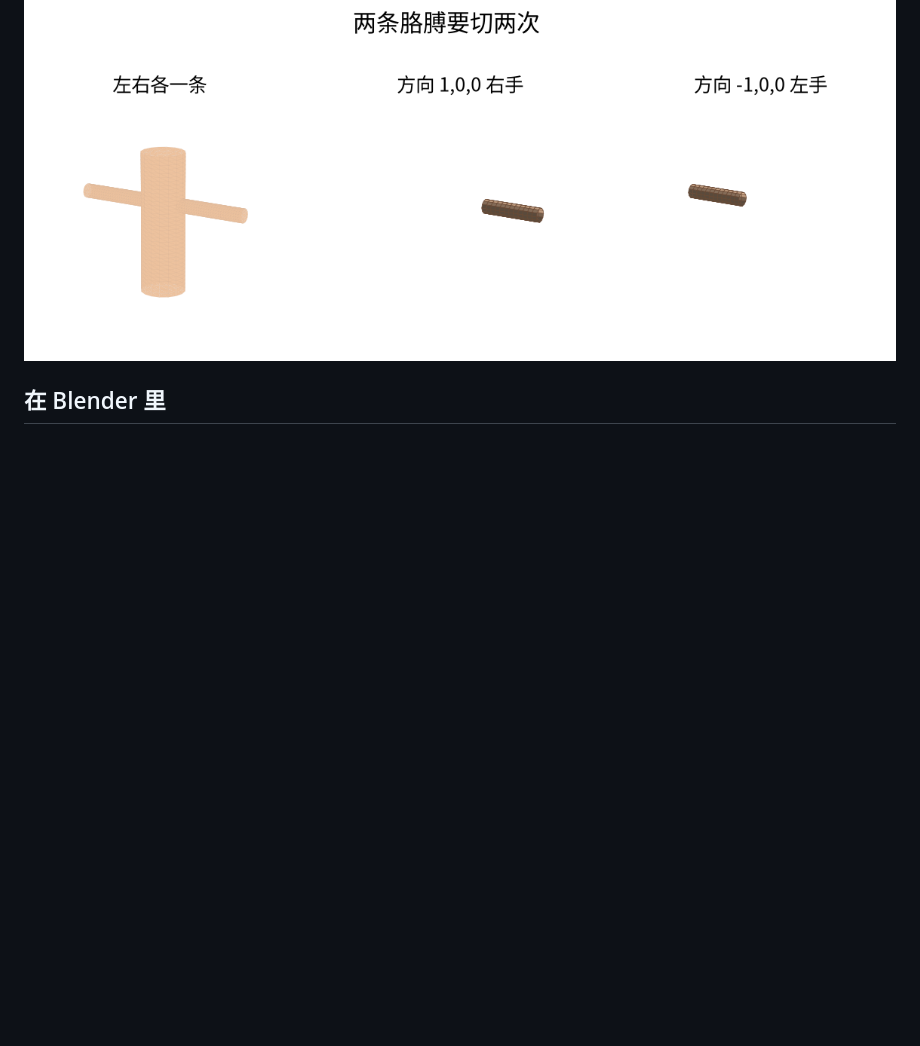
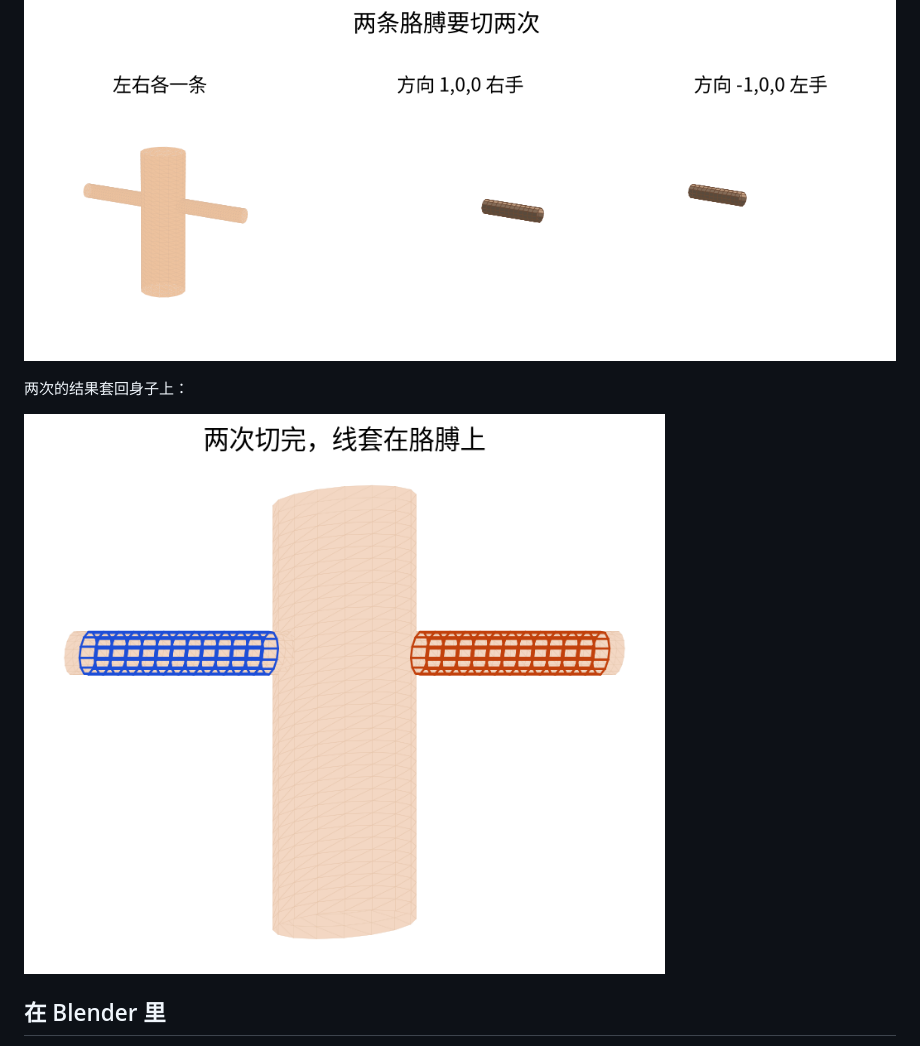
Before and after one commit to siddhartha-yz/deformation-aware-retopology, a Markdown page: README.md, the part around the change. Drawn GitHub-style; pictures changed too: docs/figures/18_both_on_body.png (added); blank space fills up the shorter version.

```diff
--- a/README.md
+++ b/README.md
@@ -106,6 +106,10 @@ python demo/tube_retopo.py 你的模型.obj --axis -1,0,0
 
 ![两条胳膊](docs/figures/17_two_arms.png)
 
+两次的结果套回身子上：
+
+![套回原位](docs/figures/18_both_on_body.png)
+
 ## 在 Blender 里
 
 1. 安装 `release/retopo_flow_blender_addon_v1.0.0.zip`（和命令行是同一套切法）
```
Also changed, not shown: 1 other file.
